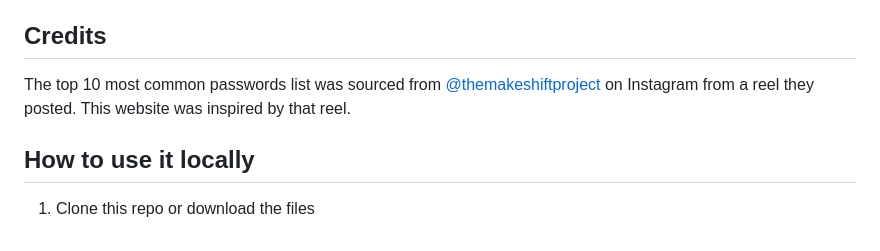
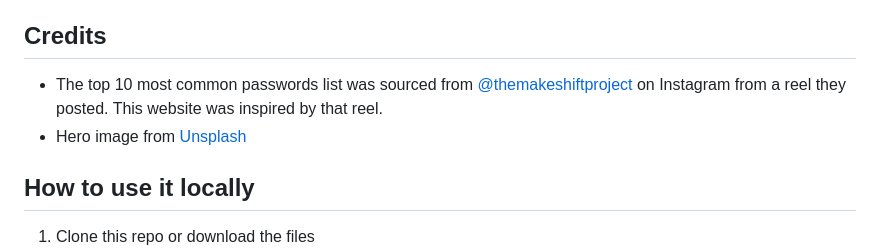
Before and after one commit to Avanith12/password-visualizer, a Markdown page: README.md, the part around the change. GitHub-like rendering.

```diff
--- a/README.md
+++ b/README.md
@@ -41,7 +41,8 @@ The home page includes:
 
 ## Credits
 
-The top 10 most common passwords list was sourced from [@themakeshiftproject](https://www.instagram.com/themakeshiftproject/) on Instagram from a reel they posted. This website was inspired by that reel.
+- The top 10 most common passwords list was sourced from [@themakeshiftproject](https://www.instagram.com/themakeshiftproject/) on Instagram from a reel they posted. This website was inspired by that reel.
+- Hero image from [Unsplash](https://unsplash.com/)
 
 ## How to use it locally
 
```
